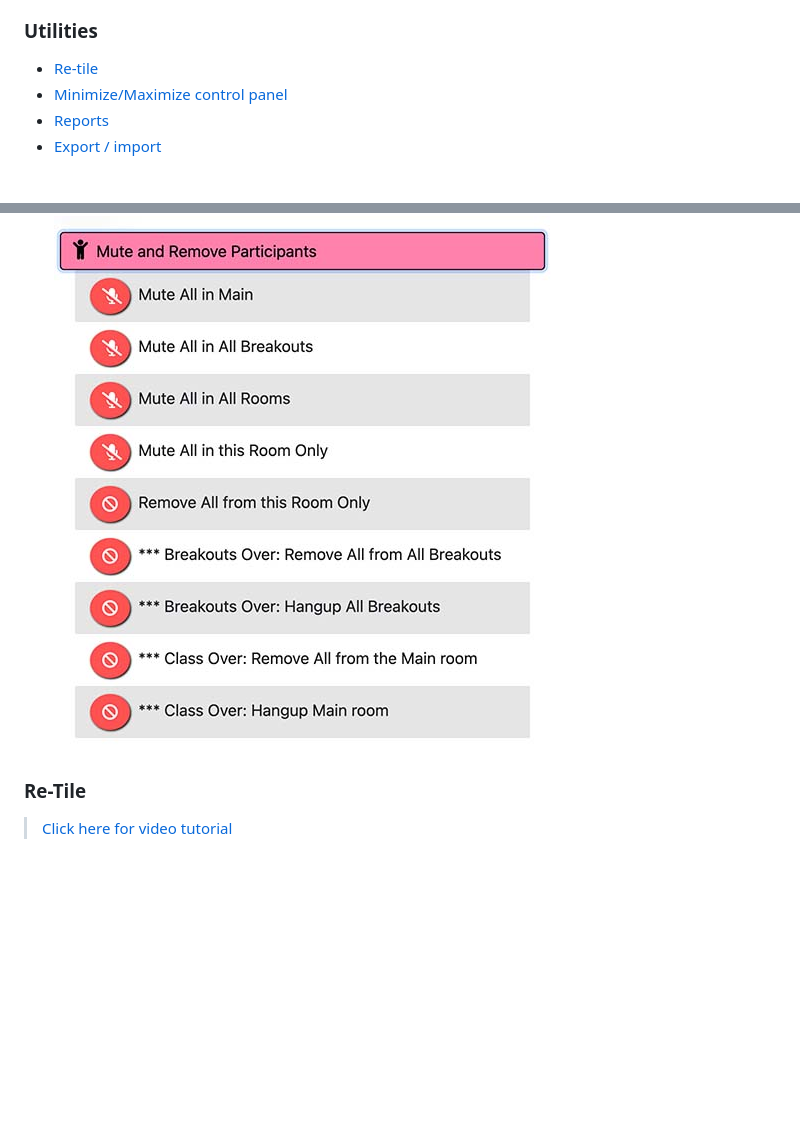
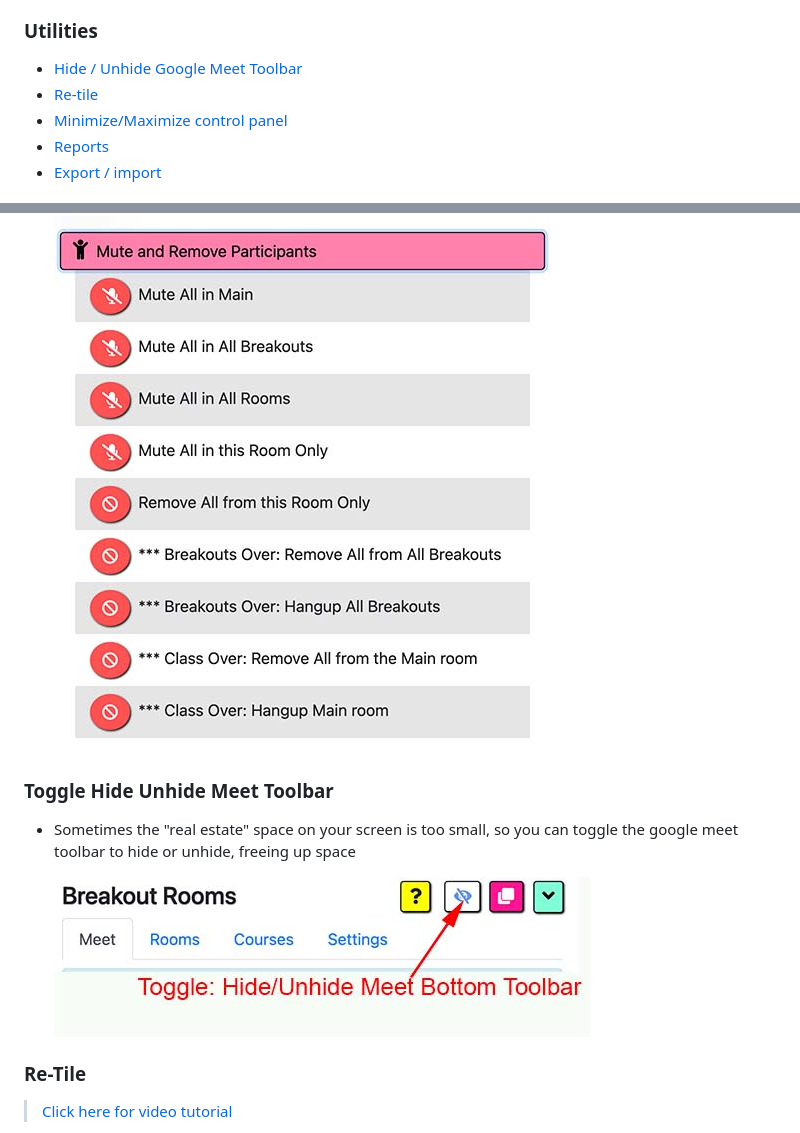
Before and after one commit to hudektech/gmbr-help, a Markdown page: gmbr-help.MD, 2 parts joined by grey strips. Drawn GitHub-style; pictures changed too: data/util-hide.jpg (added); blank space fills up the shorter version.

```diff
--- a/gmbr-help.MD
+++ b/gmbr-help.MD
@@ -25,6 +25,7 @@
 
 ### Utilities
 
+- [Hide / Unhide Google Meet Toolbar](#toggle-hide-unhide-meet-toolbar)
 - [Re-tile](#re-tile)
 - [Minimize/Maximize control panel](#minimizemaximize-control-panel)
 - [Reports](#reports)
@@ -227,6 +228,12 @@
 
   ![mute](./data/mute.jpg)
 
+### Toggle Hide Unhide Meet Toolbar
+
+- Sometimes the "real estate" space on your screen is too small, so you can toggle the google meet toolbar to hide or unhide, freeing up space
+
+  ![hide](./data/util-hide.jpg)
+
 ### Re-Tile
 
 > [Click here for video tutorial](https://www.youtube.com/watch?v=tu59dut08hU)
```
